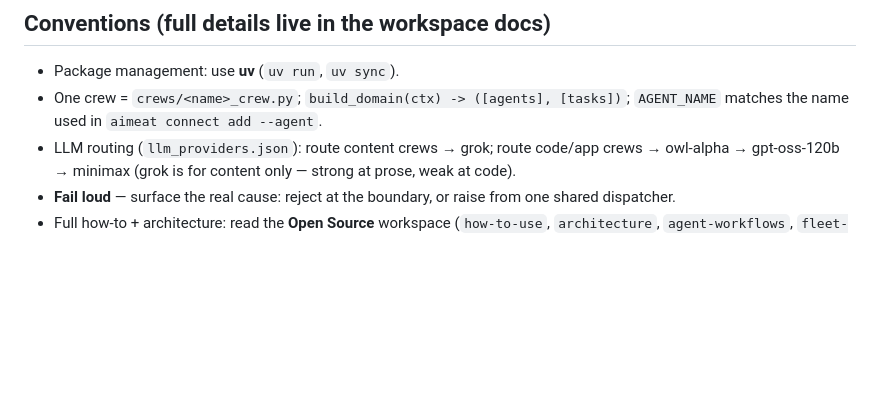
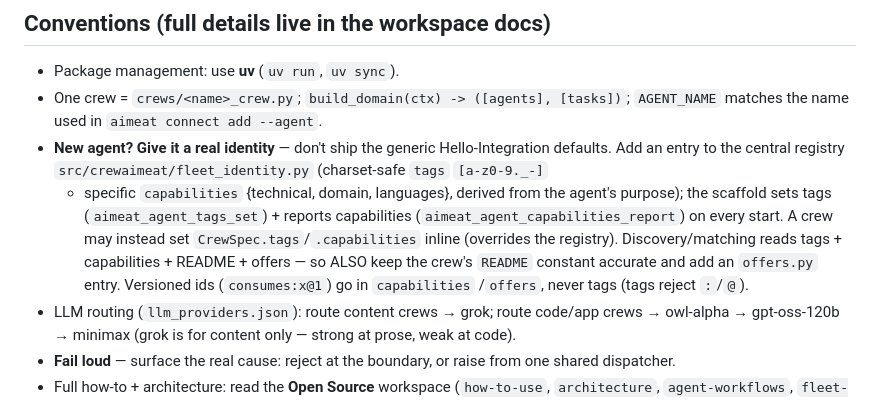
Before and after one commit to miikkij/crewaimeat, a Markdown page: CLAUDE.md, the part around the change. Rendered like a GitHub page; blank space fills up the shorter version.

Commit message:
docs(claude): new-agent identity + README/offers guidance
Document the centralized fleet_identity.py: a new agent must declare charset-safe tags + specific
capabilities (in the registry or CrewSpec) instead of shipping the generic Hello-Integration defaults,
and keep its README constant + offers.py entry accurate (discovery/matching reads all of them).

Co-Authored-By: Claude Opus 4.8 (1M context) <noreply@anthropic.com>

```diff
--- a/CLAUDE.md
+++ b/CLAUDE.md
@@ -48,6 +48,14 @@ You need an AIMEAT account + membership to read/write the workspace. To join the
 - Package management: use **uv** (`uv run`, `uv sync`).
 - One crew = `crews/<name>_crew.py`; `build_domain(ctx) -> ([agents], [tasks])`; `AGENT_NAME` matches
   the name used in `aimeat connect add --agent`.
+- **New agent? Give it a real identity** — don't ship the generic Hello-Integration defaults. Add an
+  entry to the central registry `src/crewaimeat/fleet_identity.py` (charset-safe `tags` `[a-z0-9._-]`
+  + specific `capabilities` {technical, domain, languages}, derived from the agent's purpose); the
+  scaffold sets tags (`aimeat_agent_tags_set`) + reports capabilities (`aimeat_agent_capabilities_report`)
+  on every start. A crew may instead set `CrewSpec.tags`/`.capabilities` inline (overrides the registry).
+  Discovery/matching reads tags + capabilities + README + offers — so ALSO keep the crew's `README`
+  constant accurate and add an `offers.py` entry. Versioned ids (`consumes:x@1`) go in `capabilities`
+  /`offers`, never tags (tags reject `:`/`@`).
 - LLM routing (`llm_providers.json`): route content crews → grok; route code/app crews →
   owl-alpha → gpt-oss-120b → minimax (grok is for content only — strong at prose, weak at code).
 - **Fail loud** — surface the real cause: reject at the boundary, or raise from one shared dispatcher.
```
